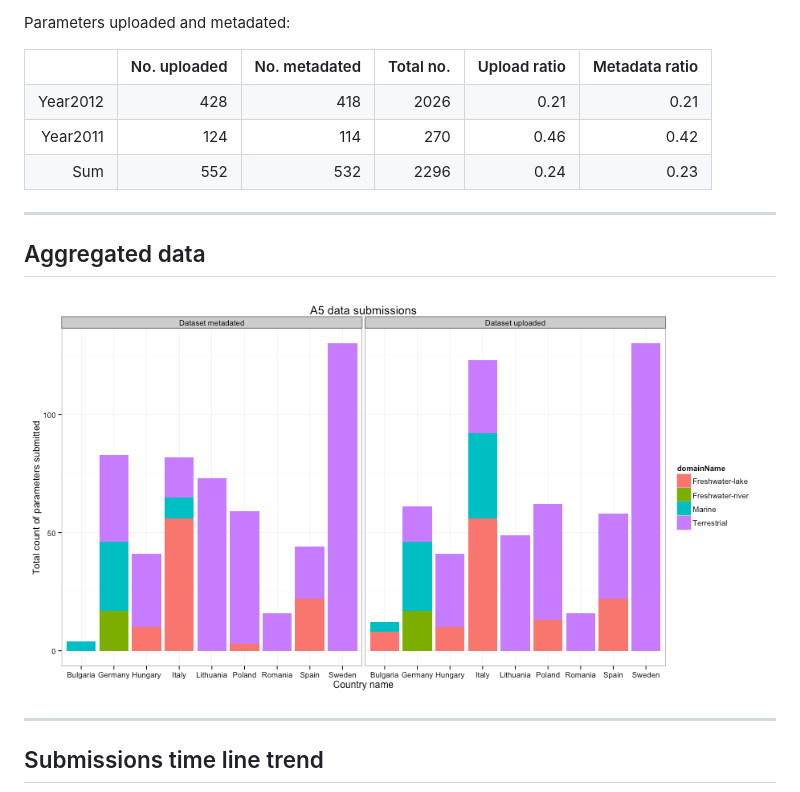
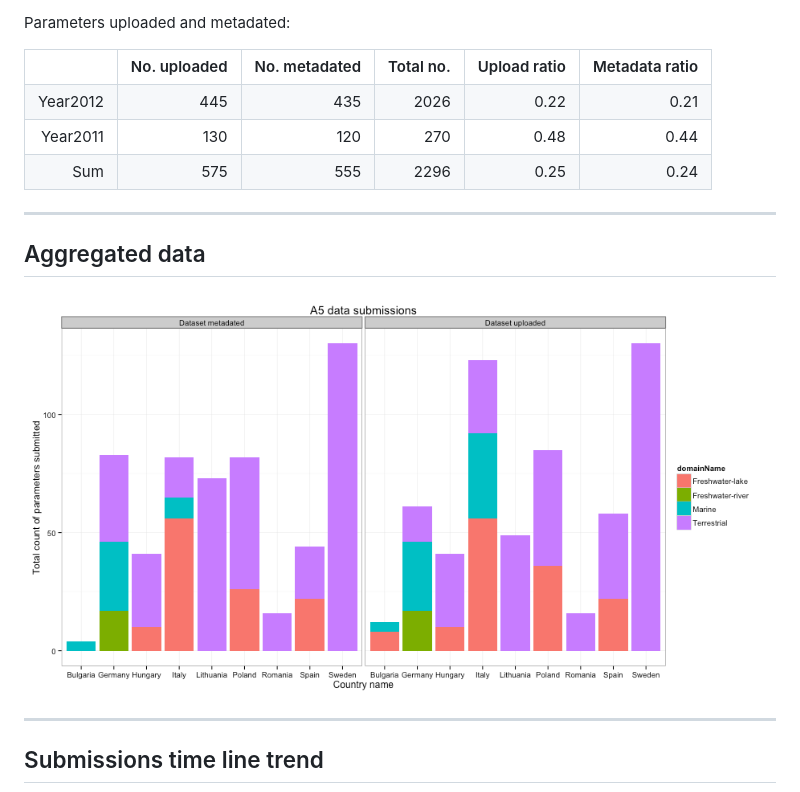
Before and after one commit to mbask/A5DataUpload, a Markdown page: index.md, the part around the change printed below. GitHub-like rendering; pictures changed too: figure/A5DAMU-1aggrDataByDomain.png.

Commit message:
publishing deck

```diff
--- a/index.md
+++ b/index.md
@@ -37,8 +37,8 @@ Parameters uploaded and metadated:
 <TABLE border=1>
 <TR> <TH>  </TH> <TH> No. uploaded </TH> <TH> No. metadated </TH> <TH> Total no. </TH> <TH> Upload ratio </TH> <TH> Metadata ratio </TH>  </TR>
-  <TR> <TD align="right"> Year2012 </TD> <TD align="right"> 428 </TD> <TD align="right"> 418 </TD> <TD align="right"> 2026 </TD> <TD align="right"> 0.21 </TD> <TD align="right"> 0.21 </TD> </TR>
-  <TR> <TD align="right"> Year2011 </TD> <TD align="right"> 124 </TD> <TD align="right"> 114 </TD> <TD align="right"> 270 </TD> <TD align="right"> 0.46 </TD> <TD align="right"> 0.42 </TD> </TR>
-  <TR> <TD align="right"> Sum </TD> <TD align="right"> 552 </TD> <TD align="right"> 532 </TD> <TD align="right"> 2296 </TD> <TD align="right"> 0.24 </TD> <TD align="right"> 0.23 </TD> </TR>
+  <TR> <TD align="right"> Year2012 </TD> <TD align="right"> 445 </TD> <TD align="right"> 435 </TD> <TD align="right"> 2026 </TD> <TD align="right"> 0.22 </TD> <TD align="right"> 0.21 </TD> </TR>
+  <TR> <TD align="right"> Year2011 </TD> <TD align="right"> 130 </TD> <TD align="right"> 120 </TD> <TD align="right"> 270 </TD> <TD align="right"> 0.48 </TD> <TD align="right"> 0.44 </TD> </TR>
+  <TR> <TD align="right"> Sum </TD> <TD align="right"> 575 </TD> <TD align="right"> 555 </TD> <TD align="right"> 2296 </TD> <TD align="right"> 0.25 </TD> <TD align="right"> 0.24 </TD> </TR>
    </TABLE>
 
 
```
Also changed, not shown: other parts of index.md (+1 -1 lines), figure/A5DAMU-1timeLineChart.png, 1 other file.
